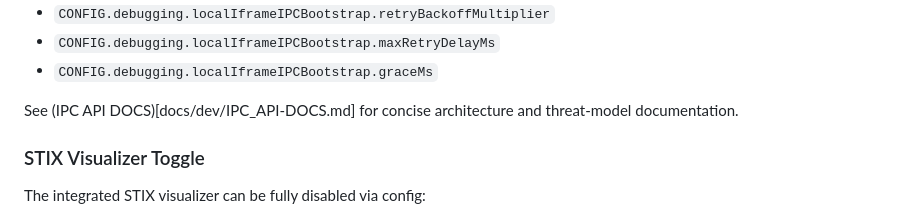
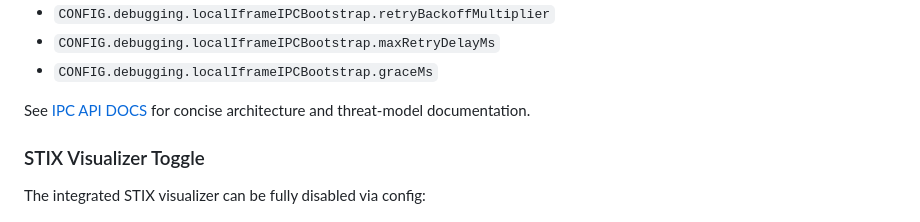
Before and after one commit to Pr0cella/AttackFlow, a Markdown page: README.md, the part around the change. Rendered like a GitHub page.

Commit message:
Update README.md
Co-authored-by: Copilot <175728472+Copilot@users.noreply.github.com>

```diff
--- a/README.md
+++ b/README.md
@@ -225,7 +225,7 @@ Configuration in `config.js`:
 - `CONFIG.debugging.localIframeIPCBootstrap.maxRetryDelayMs`
 - `CONFIG.debugging.localIframeIPCBootstrap.graceMs`
 
-See (IPC API DOCS)[docs/dev/IPC_API-DOCS.md] for concise architecture and threat-model documentation.
+See [IPC API DOCS](docs/IPC_API-DOCS.md) for concise architecture and threat-model documentation.
 
 ### STIX Visualizer Toggle
 
```
